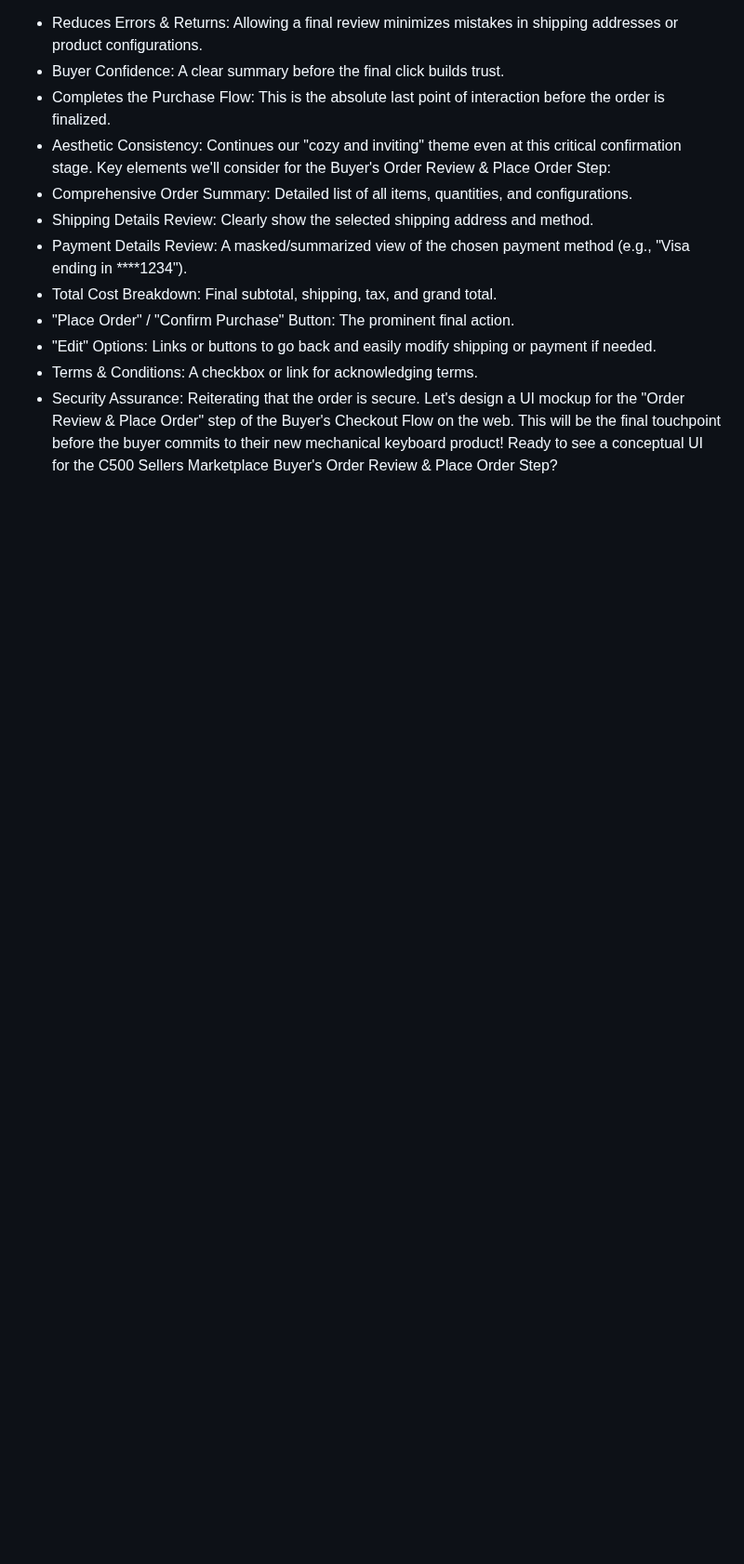
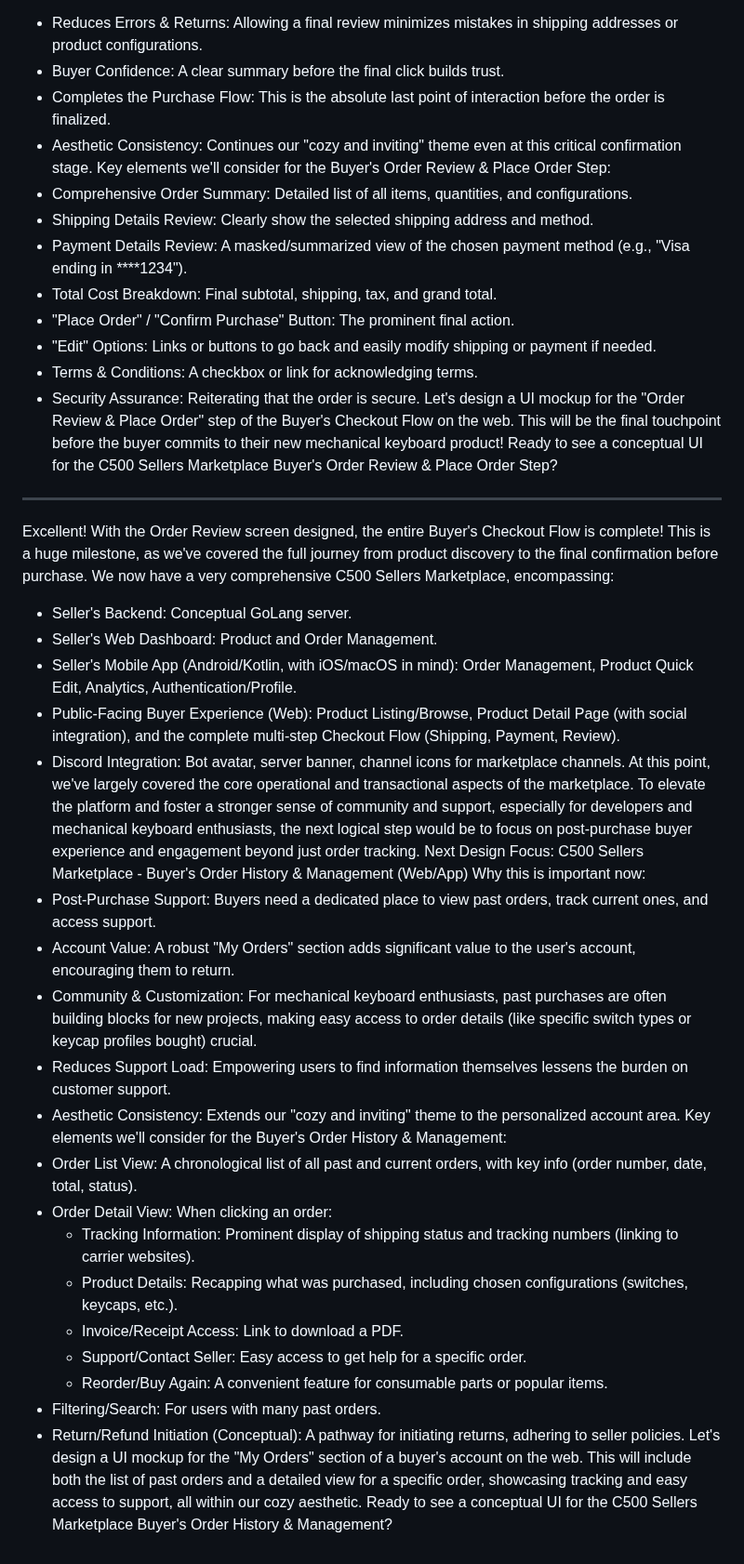
Before and after one commit to Ejected-Media/C500-Sellers-Marketplace, a Markdown page: README.md, the part around the change. Shown at 93% size. GitHub-like rendering; blank space fills up the shorter version.

```diff
--- a/README.md
+++ b/README.md
@@ -303,3 +303,33 @@ Key elements we'll consider for the Buyer's Order Review & Place Order Step:
  * Security Assurance: Reiterating that the order is secure.
 Let's design a UI mockup for the "Order Review & Place Order" step of the Buyer's Checkout Flow on the web. This will be the final touchpoint before the buyer commits to their new mechanical keyboard product!
 Ready to see a conceptual UI for the C500 Sellers Marketplace Buyer's Order Review & Place Order Step?
+
+___
+
+Excellent! With the Order Review screen designed, the entire Buyer's Checkout Flow is complete! This is a huge milestone, as we've covered the full journey from product discovery to the final confirmation before purchase.
+We now have a very comprehensive C500 Sellers Marketplace, encompassing:
+ * Seller's Backend: Conceptual GoLang server.
+ * Seller's Web Dashboard: Product and Order Management.
+ * Seller's Mobile App (Android/Kotlin, with iOS/macOS in mind): Order Management, Product Quick Edit, Analytics, Authentication/Profile.
+ * Public-Facing Buyer Experience (Web): Product Listing/Browse, Product Detail Page (with social integration), and the complete multi-step Checkout Flow (Shipping, Payment, Review).
+ * Discord Integration: Bot avatar, server banner, channel icons for marketplace channels.
+At this point, we've largely covered the core operational and transactional aspects of the marketplace. To elevate the platform and foster a stronger sense of community and support, especially for developers and mechanical keyboard enthusiasts, the next logical step would be to focus on post-purchase buyer experience and engagement beyond just order tracking.
+Next Design Focus: C500 Sellers Marketplace - Buyer's Order History & Management (Web/App)
+Why this is important now:
+ * Post-Purchase Support: Buyers need a dedicated place to view past orders, track current ones, and access support.
+ * Account Value: A robust "My Orders" section adds significant value to the user's account, encouraging them to return.
+ * Community & Customization: For mechanical keyboard enthusiasts, past purchases are often building blocks for new projects, making easy access to order details (like specific switch types or keycap profiles bought) crucial.
+ * Reduces Support Load: Empowering users to find information themselves lessens the burden on customer support.
+ * Aesthetic Consistency: Extends our "cozy and inviting" theme to the personalized account area.
+Key elements we'll consider for the Buyer's Order History & Management:
+ * Order List View: A chronological list of all past and current orders, with key info (order number, date, total, status).
+ * Order Detail View: When clicking an order:
+   * Tracking Information: Prominent display of shipping status and tracking numbers (linking to carrier websites).
+   * Product Details: Recapping what was purchased, including chosen configurations (switches, keycaps, etc.).
+   * Invoice/Receipt Access: Link to download a PDF.
+   * Support/Contact Seller: Easy access to get help for a specific order.
+   * Reorder/Buy Again: A convenient feature for consumable parts or popular items.
+ * Filtering/Search: For users with many past orders.
+ * Return/Refund Initiation (Conceptual): A pathway for initiating returns, adhering to seller policies.
+Let's design a UI mockup for the "My Orders" section of a buyer's account on the web. This will include both the list of past orders and a detailed view for a specific order, showcasing tracking and easy access to support, all within our cozy aesthetic.
+Ready to see a conceptual UI for the C500 Sellers Marketplace Buyer's Order History & Management?
```
